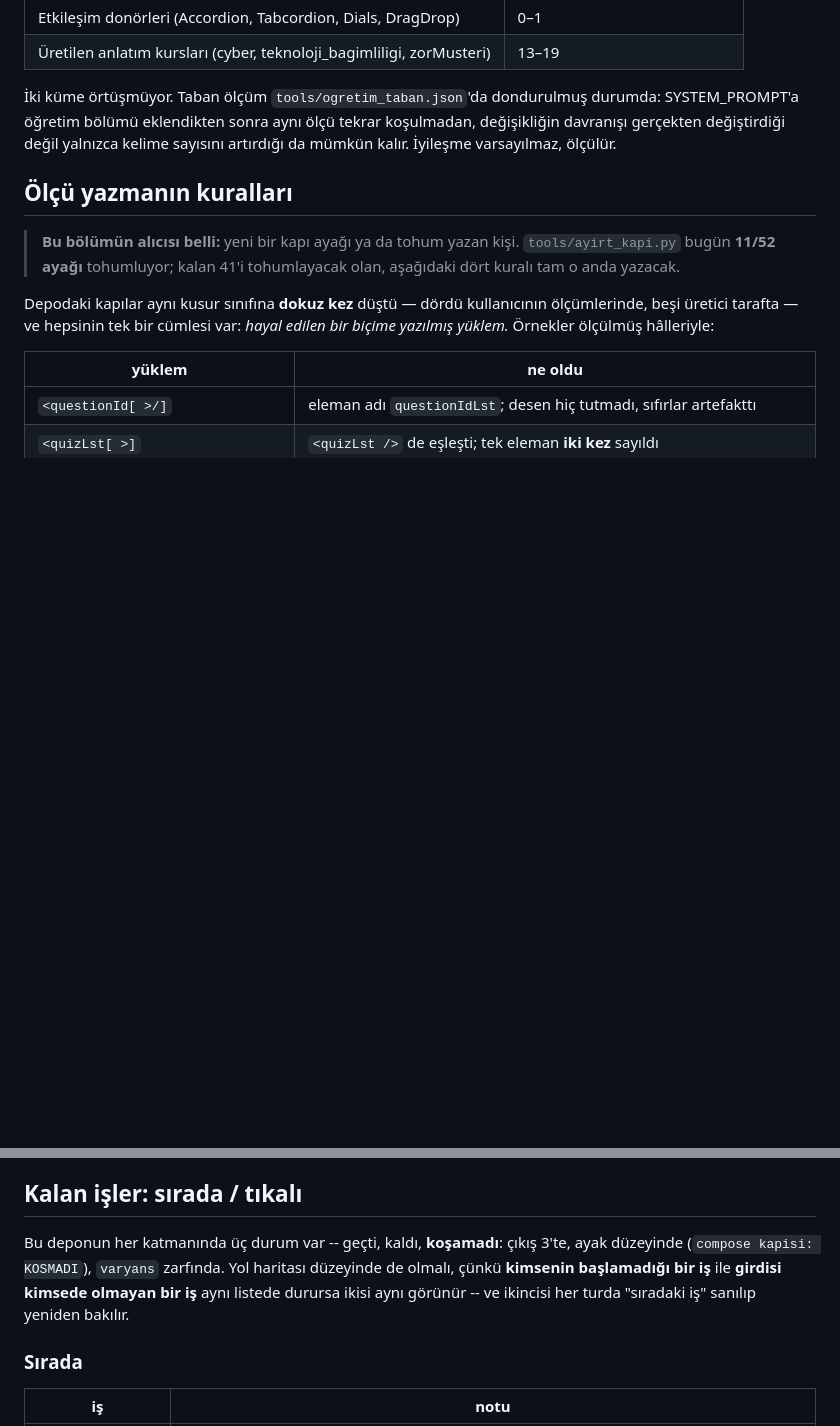
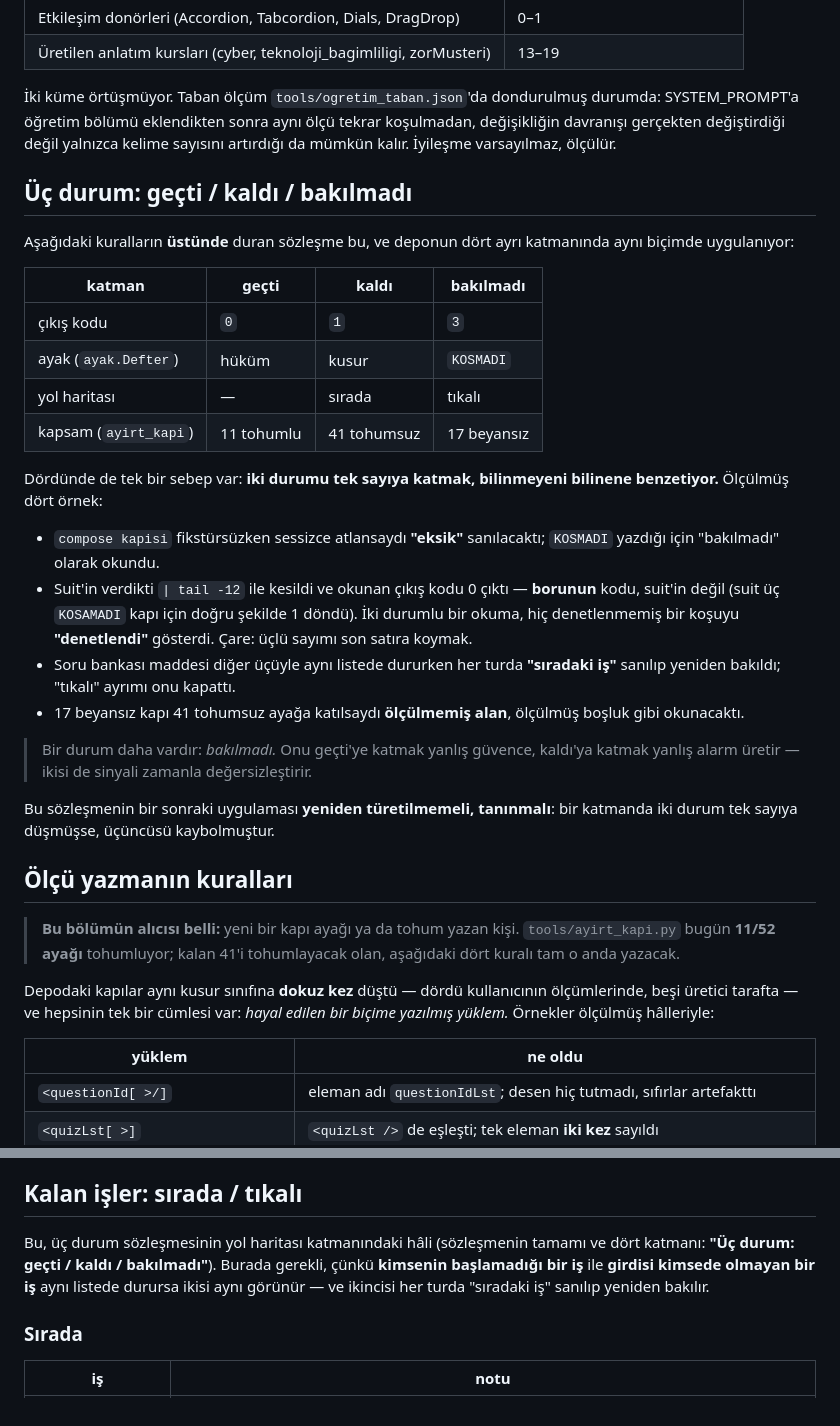
Before and after one commit to efee7946-cmd/storyline_MCP, a Markdown page: storyline-mcp/README.md, 2 parts joined by grey strips. Rendered like a GitHub page; blank space fills up the shorter version.

Commit message:
docs: Uc durum sozlesmesi -- dort katmanda ayni, ve kurallarin USTUNDE
Sozlesme deponun dort katmaninda ayni bicimde uygulaniyor:

    katman         gecti        kaldi          bakilmadi
    cikis kodu     0            1              3
    ayak           hukum        kusur          KOSMADI
    yol haritasi   --           sirada         tikali
    kapsam         11 tohumlu   41 tohumsuz    17 beyansiz

Dordunde de tek sebep: IKI DURUMU TEK SAYIYA KATMAK, BILINMEYENI
BILINENE BENZETIYOR. Olculmus bedelleri:

  * fikstursuz atlanan kapi "eksik" sanilacakti; KOSMADI yazdigi icin
    "bakilmadi" diye okundu
  * suit'in verdikti `| tail -12` ile kesildi ve okunan kod 0 cikti --
    BORUNUN kodu, suit'in degil (suit uc KOSAMADI kapi icin dogru
    sekilde 1 donuyordu). Iki durumlu bir okuma, hic denetlenmemis bir
    kosuyu "denetlendi" gosterdi
  * banka maddesi digerleriyle ayni listede "siradaki is" sanilip her
    turda yeniden bakiliyordu
  * 17 beyansiz kapi 41 tohumsuz ayaga katilsaydi OLCULMEMIS ALAN,
    olculmus bosluk gibi okunacakti

Katmak iki yonde de zarar veriyor: gecti'ye katmak yanlis guvence,
kaldi'ya katmak yanlis alarm -- ikisi de sinyali zamanla
degersizlestiriyor.

Sozlesme "Kalan isler" bolumunde yerel bir not olarak duruyordu (yol
haritasi katmani icin); ust duzey bir bolume tasindi ve olcu
kurallarini cerceveliyor. Eski not oraya isaret ediyor.

Hafizaya da yazildi: bir sonraki uygulamasi yeniden turetilmemeli,
TANINMALI -- bir katmanda iki durum tek sayiya dusmusse ucuncusu
kaybolmustur.

Co-Authored-By: Claude Opus 5 <noreply@anthropic.com>

```diff
--- a/storyline-mcp/README.md
+++ b/storyline-mcp/README.md
@@ -865,6 +865,41 @@ durumda: SYSTEM_PROMPT'a öğretim bölümü eklendikten sonra aynı ölçü tek
 koşulmadan, değişikliğin davranışı gerçekten değiştirdiği değil yalnızca
 kelime sayısını artırdığı da mümkün kalır. İyileşme varsayılmaz, ölçülür.
 
+## Üç durum: geçti / kaldı / bakılmadı
+
+Aşağıdaki kuralların **üstünde** duran sözleşme bu, ve deponun dört ayrı
+katmanında aynı biçimde uygulanıyor:
+
+| katman | geçti | kaldı | bakılmadı |
+|---|---|---|---|
+| çıkış kodu | `0` | `1` | `3` |
+| ayak (`ayak.Defter`) | hüküm | kusur | `KOSMADI` |
+| yol haritası | — | sırada | tıkalı |
+| kapsam (`ayirt_kapi`) | 11 tohumlu | 41 tohumsuz | 17 beyansız |
+
+Dördünde de tek bir sebep var: **iki durumu tek sayıya katmak,
+bilinmeyeni bilinene benzetiyor.** Ölçülmüş dört örnek:
+
+- `compose kapisi` fikstürsüzken sessizce atlansaydı **"eksik"**
+  sanılacaktı; `KOSMADI` yazdığı için "bakılmadı" olarak okundu.
+- Suit'in verdikti `| tail -12` ile kesildi ve okunan çıkış kodu 0
+  çıktı — **borunun** kodu, suit'in değil (suit üç `KOSAMADI` kapı için
+  doğru şekilde 1 döndü). İki durumlu bir okuma, hiç denetlenmemiş bir
+  koşuyu **"denetlendi"** gösterdi. Çare: üçlü sayımı son satıra
+  koymak.
+- Soru bankası maddesi diğer üçüyle aynı listede dururken her turda
+  **"sıradaki iş"** sanılıp yeniden bakıldı; "tıkalı" ayrımı onu
+  kapattı.
+- 17 beyansız kapı 41 tohumsuz ayağa katılsaydı **ölçülmemiş alan**,
+  ölçülmüş boşluk gibi okunacaktı.
+
+> Bir durum daha vardır: *bakılmadı.* Onu geçti'ye katmak yanlış
+> güvence, kaldı'ya katmak yanlış alarm üretir — ikisi de sinyali
+> zamanla değersizleştirir.
+
+Bu sözleşmenin bir sonraki uygulaması **yeniden türetilmemeli, tanınmalı**:
+bir katmanda iki durum tek sayıya düşmüşse, üçüncüsü kaybolmuştur.
+
 ## Ölçü yazmanın kuralları
 
 > **Bu bölümün alıcısı belli:** yeni bir kapı ayağı ya da tohum yazan
@@ -1265,12 +1300,11 @@ oldukları için silinmediler — yanlış değillerdi, yalnızca yetmiyorlardı
 
 ## Kalan işler: sırada / tıkalı
 
-Bu deponun her katmanında üç durum var -- geçti, kaldı, **koşamadı**:
-çıkış 3'te, ayak düzeyinde (`compose kapisi: KOSMADI`), `varyans`
-zarfında. Yol haritası düzeyinde de olmalı, çünkü **kimsenin
-başlamadığı bir iş** ile **girdisi kimsede olmayan bir iş** aynı listede
-durursa ikisi aynı görünür -- ve ikincisi her turda "sıradaki iş" sanılıp
-yeniden bakılır.
+Bu, üç durum sözleşmesinin yol haritası katmanındaki hâli (sözleşmenin
+tamamı ve dört katmanı: **"Üç durum: geçti / kaldı / bakılmadı"**).
+Burada gerekli, çünkü **kimsenin başlamadığı bir iş** ile **girdisi
+kimsede olmayan bir iş** aynı listede durursa ikisi aynı görünür — ve
+ikincisi her turda "sıradaki iş" sanılıp yeniden bakılır.
 
 ### Sırada
 
```
